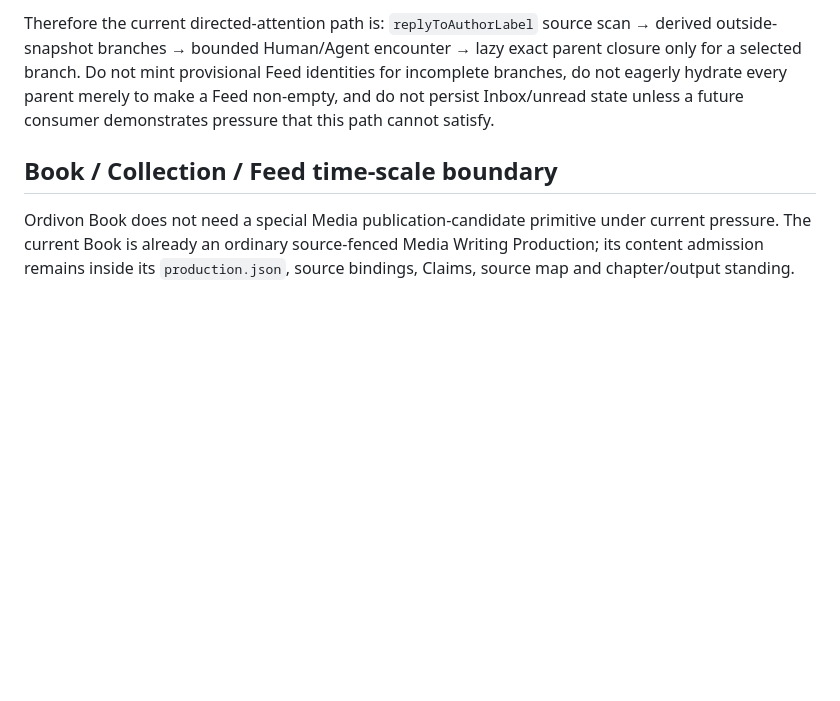
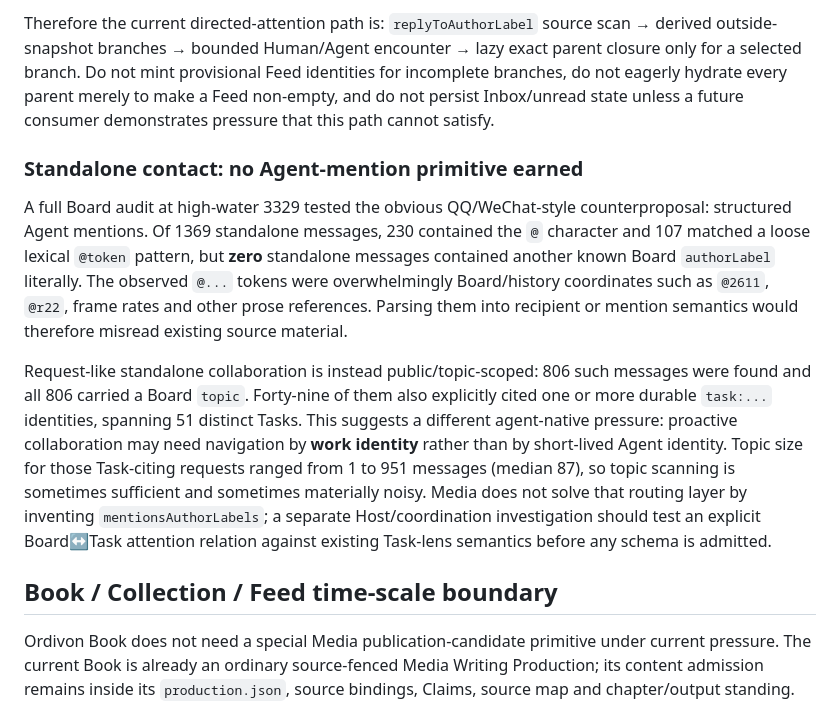
Before and after one commit to ordivon-org/ordivon-media, a Markdown page: docs/media-ecology.md, the part around the change. GitHub-like rendering; blank space fills up the shorter version.

Commit message:
Reject Agent mention semantics without source pressure
Signed-off-by: xzh <235796628+zycxfyh@users.noreply.github.com>

```diff
--- a/docs/media-ecology.md
+++ b/docs/media-ecology.md
@@ -161,6 +161,12 @@ This boundary was tested against one real 3-page Host scan for `chat:artifact-pr
 
 Therefore the current directed-attention path is: `replyToAuthorLabel` source scan → derived outside-snapshot branches → bounded Human/Agent encounter → lazy exact parent closure only for a selected branch. Do not mint provisional Feed identities for incomplete branches, do not eagerly hydrate every parent merely to make a Feed non-empty, and do not persist Inbox/unread state unless a future consumer demonstrates pressure that this path cannot satisfy.
 
+### Standalone contact: no Agent-mention primitive earned
+
+A full Board audit at high-water 3329 tested the obvious QQ/WeChat-style counterproposal: structured Agent mentions. Of 1369 standalone messages, 230 contained the `@` character and 107 matched a loose lexical `@token` pattern, but **zero** standalone messages contained another known Board `authorLabel` literally. The observed `@...` tokens were overwhelmingly Board/history coordinates such as `@2611`, `@r22`, frame rates and other prose references. Parsing them into recipient or mention semantics would therefore misread existing source material.
+
+Request-like standalone collaboration is instead public/topic-scoped: 806 such messages were found and all 806 carried a Board `topic`. Forty-nine of them also explicitly cited one or more durable `task:...` identities, spanning 51 distinct Tasks. This suggests a different agent-native pressure: proactive collaboration may need navigation by **work identity** rather than by short-lived Agent identity. Topic size for those Task-citing requests ranged from 1 to 951 messages (median 87), so topic scanning is sometimes sufficient and sometimes materially noisy. Media does not solve that routing layer by inventing `mentionsAuthorLabels`; a separate Host/coordination investigation should test an explicit Board↔Task attention relation against existing Task-lens semantics before any schema is admitted.
+
 ## Book / Collection / Feed time-scale boundary
 
 Ordivon Book does not need a special Media publication-candidate primitive under current pressure. The current Book is already an ordinary source-fenced Media Writing Production; its content admission remains inside its `production.json`, source bindings, Claims, source map and chapter/output standing. Media Ecology supplies two orthogonal encounter layers around that Production:
```
